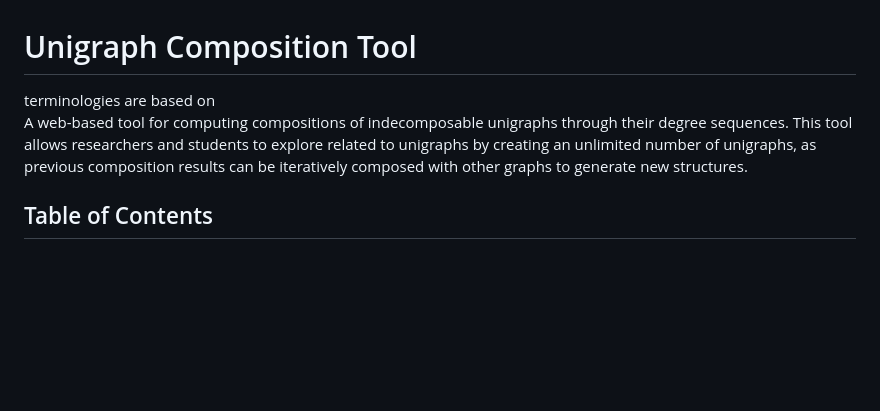
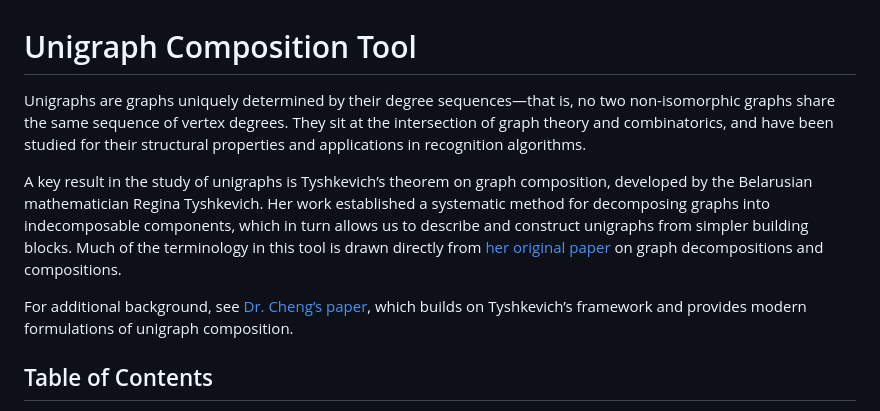
Before and after one commit to chelseal11/unigraph_composer, a Markdown page: README.md, the part around the change. GitHub-like rendering; blank space fills up the shorter version.

```diff
--- a/README.md
+++ b/README.md
@@ -1,12 +1,10 @@
 # Unigraph Composition Tool
 
-<Intro on unigraphs>
-<something about Tyshkevich's theorem>
-<her wiki page: https://en.wikipedia.org/wiki/Regina_Tyshkevich>
-terminologies are based on <link to her paper>
-<link to her paper>
+Unigraphs are graphs uniquely determined by their degree sequences—that is, no two non-isomorphic graphs share the same sequence of vertex degrees. They sit at the intersection of graph theory and combinatorics, and have been studied for their structural properties and applications in recognition algorithms.
 
-A web-based tool for computing compositions of indecomposable unigraphs through their degree sequences. This tool allows researchers and students to explore related to unigraphs by creating an unlimited number of unigraphs, as previous composition results can be iteratively composed with other graphs to generate new structures.
+A key result in the study of unigraphs is Tyshkevich’s theorem on graph composition, developed by the Belarusian mathematician Regina Tyshkevich. Her work established a systematic method for decomposing graphs into indecomposable components, which in turn allows us to describe and construct unigraphs from simpler building blocks. Much of the terminology in this tool is drawn directly from [her original paper](https://dl.acm.org/doi/10.1016/S0012-365X(99)00381-7) on graph decompositions and compositions.
+
+For additional background, see [Dr. Cheng’s paper](https://arxiv.org/pdf/2308.03434), which builds on Tyshkevich’s framework and provides modern formulations of unigraph composition.
 
 ## Table of Contents
 - [Mathematical Background](#mathematical-background)
```
